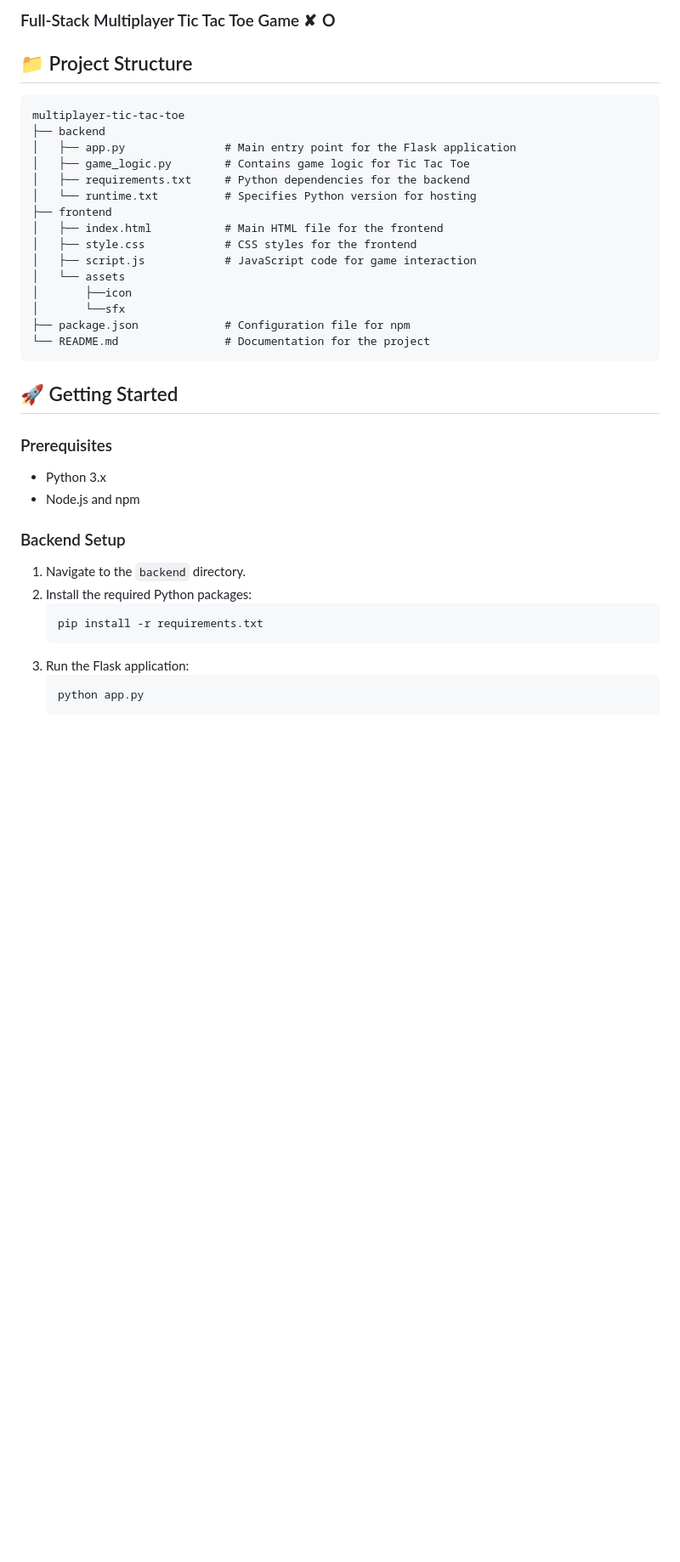
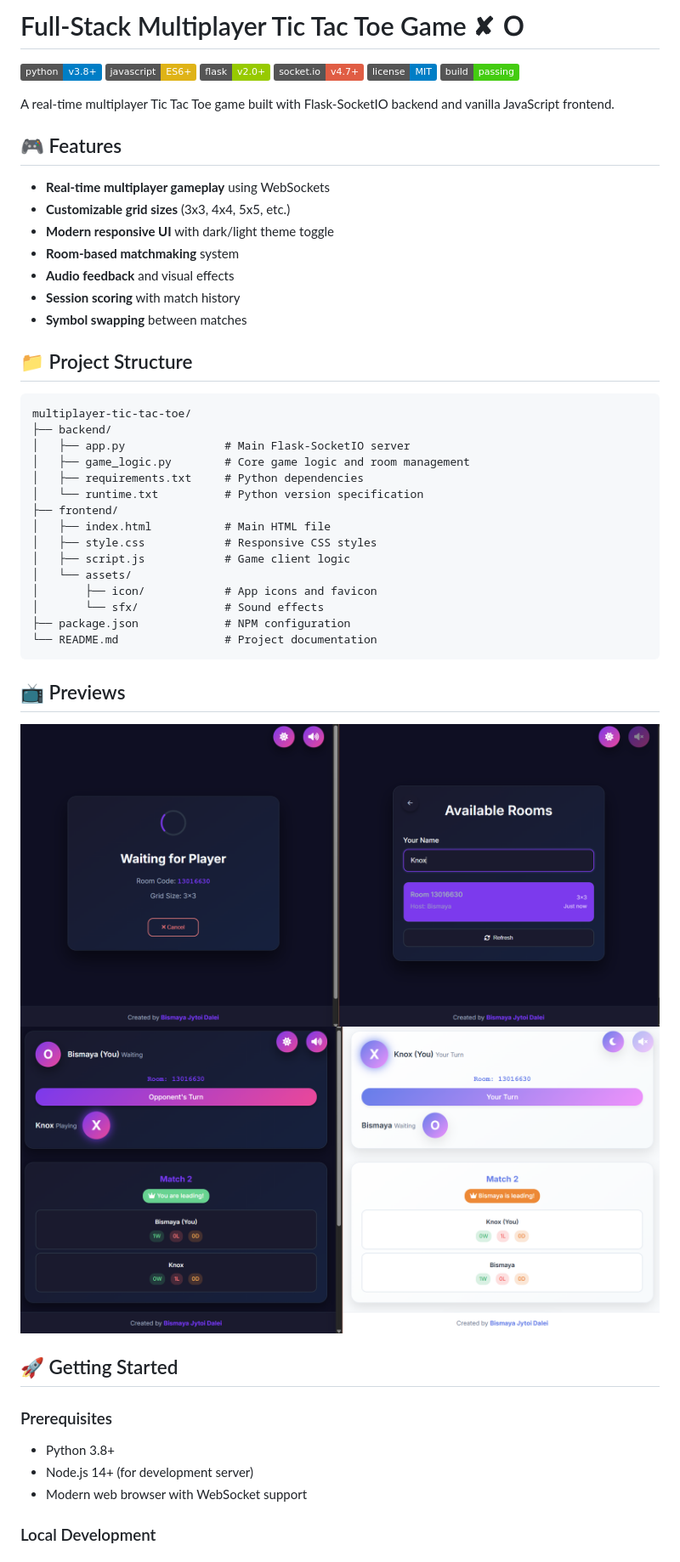
Before and after one commit to dukebismaya/multiplayer-tic-tac-toe, a Markdown page: README.md, the part around the change printed below. Shown: that part at 85% size. GitHub-like rendering; pictures changed too: preview/bmtttp_1.png (added), preview/bmtttp_2.png (added); badges without logos; blank space fills up the shorter version.

Commit message:
Full initial version

````diff
--- a/README.md
+++ b/README.md
@@ -1,39 +1,55 @@
-### Full-Stack Multiplayer Tic Tac Toe Game ✘ Ｏ
+# Full-Stack Multiplayer Tic Tac Toe Game ✘ Ｏ
+
+![Python](https://img.shields.io/badge/python-v3.8+-blue.svg)
+![JavaScript](https://img.shields.io/badge/javascript-ES6+-yellow.svg)
+![Flask](https://img.shields.io/badge/flask-v2.0+-green.svg)
+![Socket.IO](https://img.shields.io/badge/socket.io-v4.7+-red.svg)
+![License](https://img.shields.io/badge/license-MIT-blue.svg)
+![Build Status](https://img.shields.io/badge/build-passing-brightgreen.svg)
+
+A real-time multiplayer Tic Tac Toe game built with Flask-SocketIO backend and vanilla JavaScript frontend.
+
+## 🎮 Features
+
+- **Real-time multiplayer gameplay** using WebSockets
+- **Customizable grid sizes** (3x3, 4x4, 5x5, etc.)
+- **Modern responsive UI** with dark/light theme toggle
+- **Room-based matchmaking** system
+- **Audio feedback** and visual effects
+- **Session scoring** with match history
+- **Symbol swapping** between matches
 
 ## 📁 Project Structure
 
 ```
-multiplayer-tic-tac-toe
-├── backend
-│   ├── app.py               # Main entry point for the Flask application
-│   ├── game_logic.py        # Contains game logic for Tic Tac Toe
-│   ├── requirements.txt     # Python dependencies for the backend
-│   └── runtime.txt          # Specifies Python version for hosting
-├── frontend
-│   ├── index.html           # Main HTML file for the frontend
-│   ├── style.css            # CSS styles for the frontend
-│   ├── script.js            # JavaScript code for game interaction
-│   └── assets
-│       ├──icon
-│       └──sfx
-├── package.json             # Configuration file for npm
-└── README.md                # Documentation for the project
+multiplayer-tic-tac-toe/
+├── backend/
+│   ├── app.py               # Main Flask-SocketIO server
+│   ├── game_logic.py        # Core game logic and room management
+│   ├── requirements.txt     # Python dependencies
+│   └── runtime.txt          # Python version specification
+├── frontend/
+│   ├── index.html           # Main HTML file
+│   ├── style.css            # Responsive CSS styles
+│   ├── script.js            # Game client logic
+│   └── assets/
+│       ├── icon/            # App icons and favicon
+│       └── sfx/             # Sound effects
+├── package.json             # NPM configuration
+└── README.md                # Project documentation
 ```
+
+## 📺 Previews
+![Room preview](preview/bmtttp_1.png)
+![Game preview](preview/bmtttp_2.png)
+
 
 ## 🚀 Getting Started
 
 ### Prerequisites
-- Python 3.x
-- Node.js and npm
+- Python 3.8+
+- Node.js 14+ (for development server)
+- Modern web browser with WebSocket support
 
-### Backend Setup
-1. Navigate to the `backend` directory.
-2. Install the required Python packages:
-   ```
-   pip install -r requirements.txt
-   ```
-3. Run the Flask application:
-   ```
-   python app.py
-   ```
+### Local Development
 
````
Also changed, not shown: other parts of README.md (+66 -10 lines), CREDITS.md (+3 -3 lines), 1 other file.
